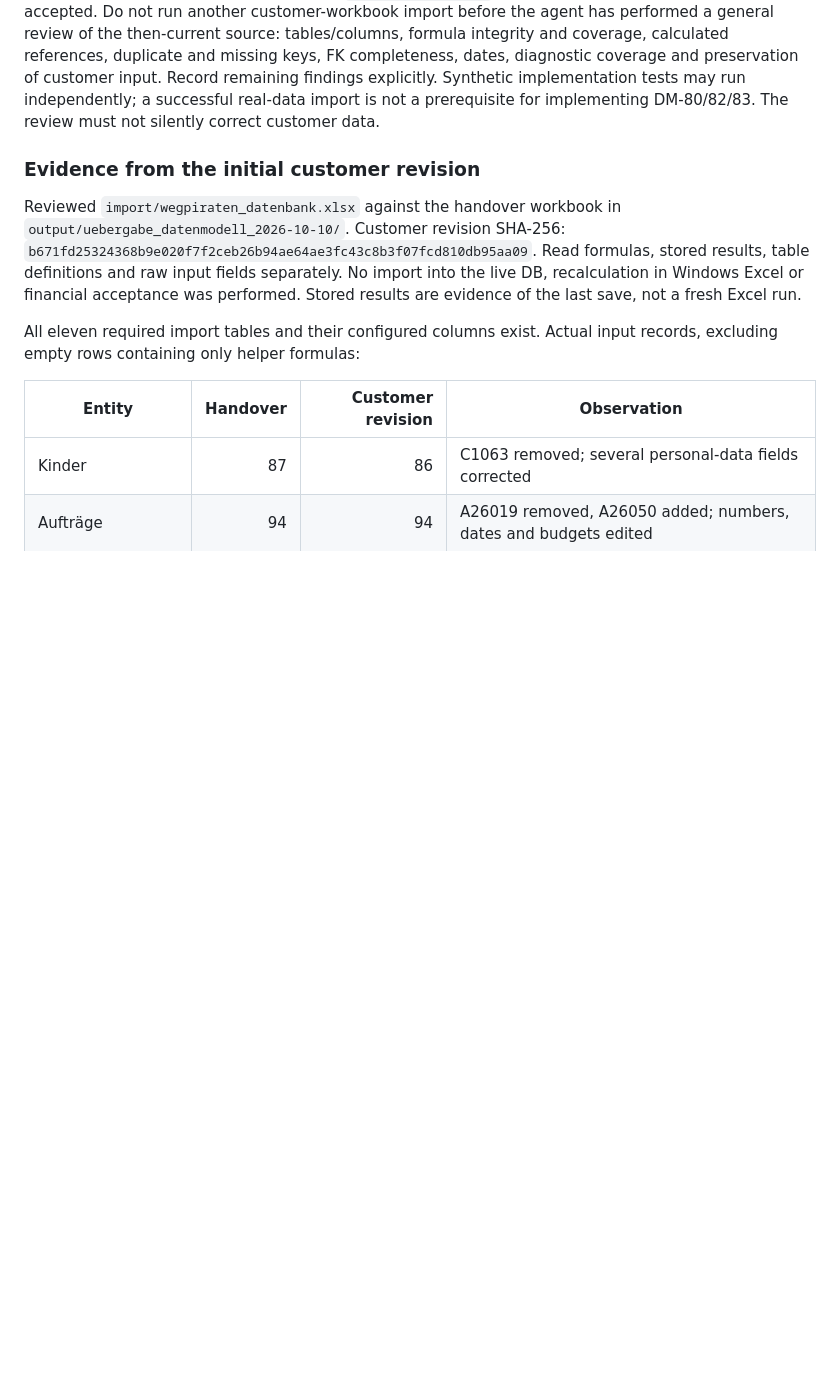
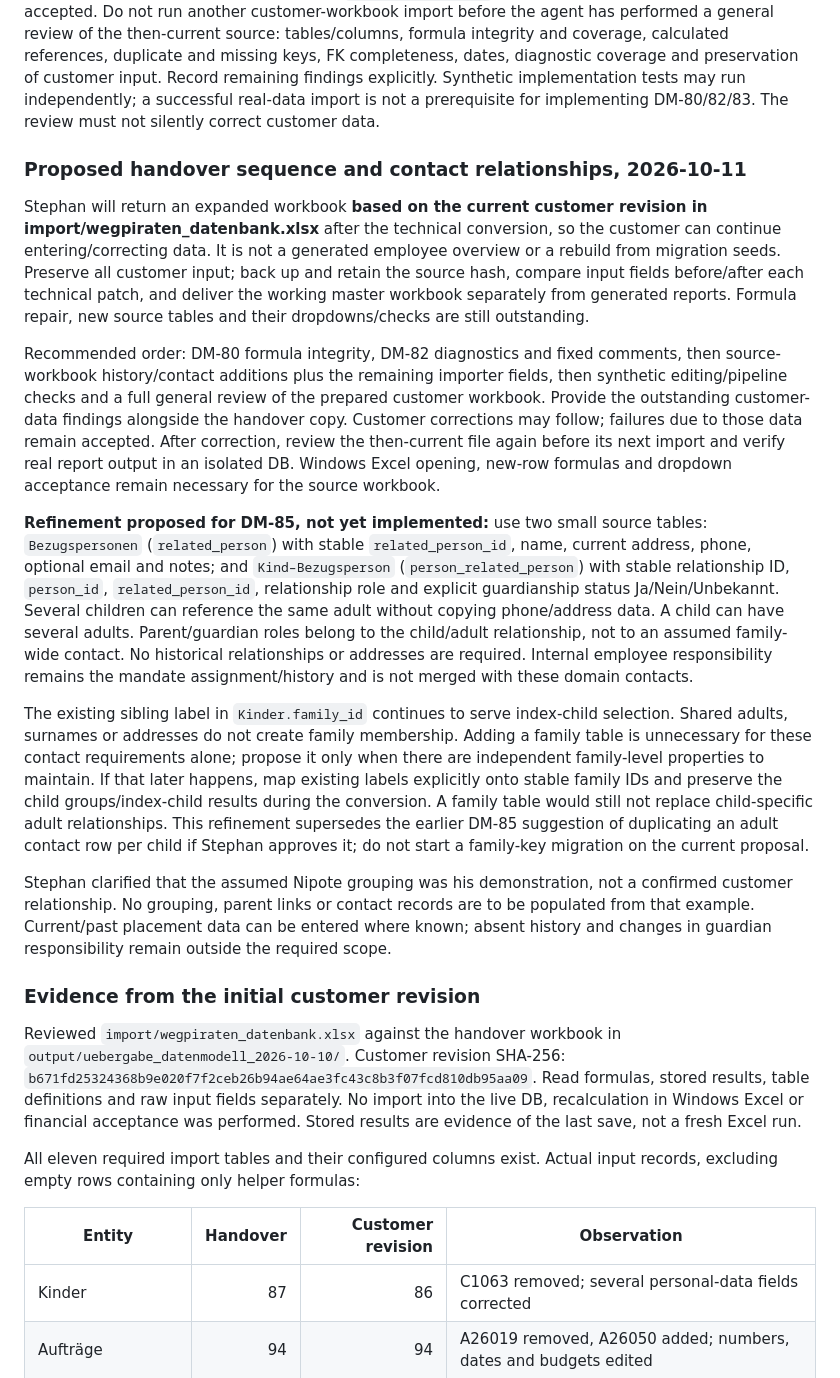
Before and after one commit to bois1616/wegpiraten, a Markdown page: docs/dev/backlog_umstellung_datenmodell.md, the part around the change. Drawn GitHub-style; blank space fills up the shorter version.

Commit message:
Refine contact relationships and customer workbook handover plan

```diff
--- a/docs/dev/backlog_umstellung_datenmodell.md
+++ b/docs/dev/backlog_umstellung_datenmodell.md
@@ -96,6 +96,52 @@ missing keys, FK completeness, dates, diagnostic coverage and preservation of
 customer input. Record remaining findings explicitly. Synthetic implementation
 tests may run independently; a successful real-data import is not a prerequisite
 for implementing DM-80/82/83. The review must not silently correct customer data.
+
+### Proposed handover sequence and contact relationships, 2026-10-11
+
+Stephan will return an expanded workbook **based on the current customer revision
+in import/wegpiraten_datenbank.xlsx** after the technical conversion, so the customer
+can continue entering/correcting data. It is not a generated employee overview or
+a rebuild from migration seeds. Preserve all customer input; back up and retain the
+source hash, compare input fields before/after each technical patch, and deliver
+the working master workbook separately from generated reports. Formula repair,
+new source tables and their dropdowns/checks are still outstanding.
+
+Recommended order: DM-80 formula integrity, DM-82 diagnostics and fixed comments,
+then source-workbook history/contact additions plus the remaining importer fields,
+then synthetic editing/pipeline checks and a full general review of the prepared
+customer workbook. Provide the outstanding customer-data findings alongside the
+handover copy. Customer corrections may follow; failures due to those data remain
+accepted. After correction, review the then-current file again before its next
+import and verify real report output in an isolated DB. Windows Excel opening,
+new-row formulas and dropdown acceptance remain necessary for the source workbook.
+
+**Refinement proposed for DM-85, not yet implemented:** use two small source tables:
+`Bezugspersonen` (`related_person`) with stable `related_person_id`, name, current
+address, phone, optional email and notes; and `Kind–Bezugsperson`
+(`person_related_person`) with stable relationship ID, `person_id`,
+`related_person_id`, relationship role and explicit guardianship status
+Ja/Nein/Unbekannt. Several children can reference the same adult without copying
+phone/address data. A child can have several adults. Parent/guardian roles belong
+to the child/adult relationship, not to an assumed family-wide contact. No
+historical relationships or addresses are required. Internal employee responsibility
+remains the mandate assignment/history and is not merged with these domain contacts.
+
+The existing sibling label in `Kinder.family_id` continues to serve index-child
+selection. Shared adults, surnames or addresses do not create family membership.
+Adding a family table is unnecessary for these contact requirements alone; propose
+it only when there are independent family-level properties to maintain. If that
+later happens, map existing labels explicitly onto stable family IDs and preserve
+the child groups/index-child results during the conversion. A family table would
+still not replace child-specific adult relationships. This refinement supersedes
+the earlier DM-85 suggestion of duplicating an adult contact row per child if
+Stephan approves it; do not start a family-key migration on the current proposal.
+
+Stephan clarified that the assumed Nipote grouping was his demonstration, not a
+confirmed customer relationship. No grouping, parent links or contact records are
+to be populated from that example. Current/past placement data can be entered
+where known; absent history and changes in guardian responsibility remain outside
+the required scope.
 
 ### Evidence from the initial customer revision
 
```
Also changed, not shown: docs/datamodel_person_mandate_care.md (+9 -0 lines), docs/dev/umsetzungslog_umstellung_datenmodell.md (+11 -0 lines).
